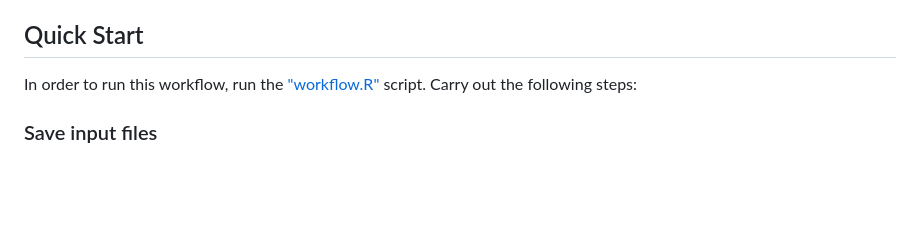
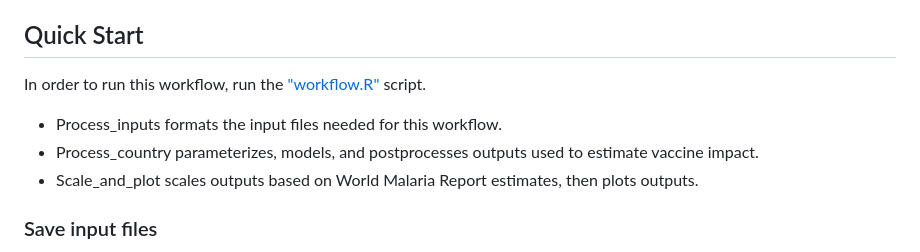
Before and after one commit to mrc-ide/VIMC_malaria, a Markdown page: README.md, the part around the change. GitHub-like rendering; blank space fills up the shorter version.

```diff
--- a/README.md
+++ b/README.md
@@ -3,7 +3,10 @@ This repository contains code used to estimate the impact of malaria vaccines on
 The helper functions developed for this workflow can be found in the [vimcmalaria](https://github.com/mrc-ide/vimcmalaria) package.
 
 ##  Quick Start
-In order to run this workflow, run the ["workflow.R"](https://github.com/mrc-ide/VIMC_malaria/blob/main/VIMC_workflow.R) script. Carry out the following steps:
+In order to run this workflow, run the ["workflow.R"](https://github.com/mrc-ide/VIMC_malaria/blob/main/VIMC_workflow.R) script.
+- Process_inputs formats the input files needed for this workflow.
+- Process_country parameterizes, models, and postprocesses outputs used to estimate vaccine impact.
+- Scale_and_plot scales outputs based on World Malaria Report estimates, then plots outputs.
 
 ### Save input files
 VIMC model inputs are saved locally and not tracked on this repository due to large size and privacy issues. VIMC inputs and site files should be saved under `/src/process_inputs/vimc_inputs` and `/src/process_inputs/site_files`, respectively. Contact Lydia for access to these files.
```
